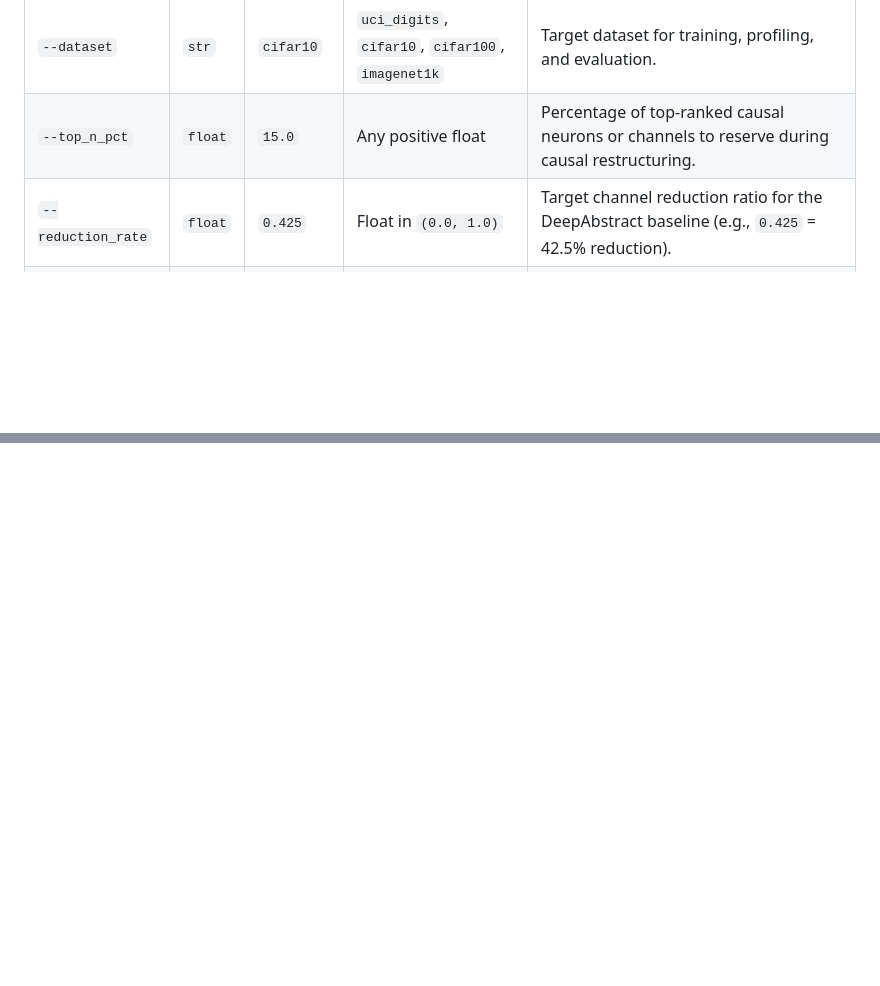
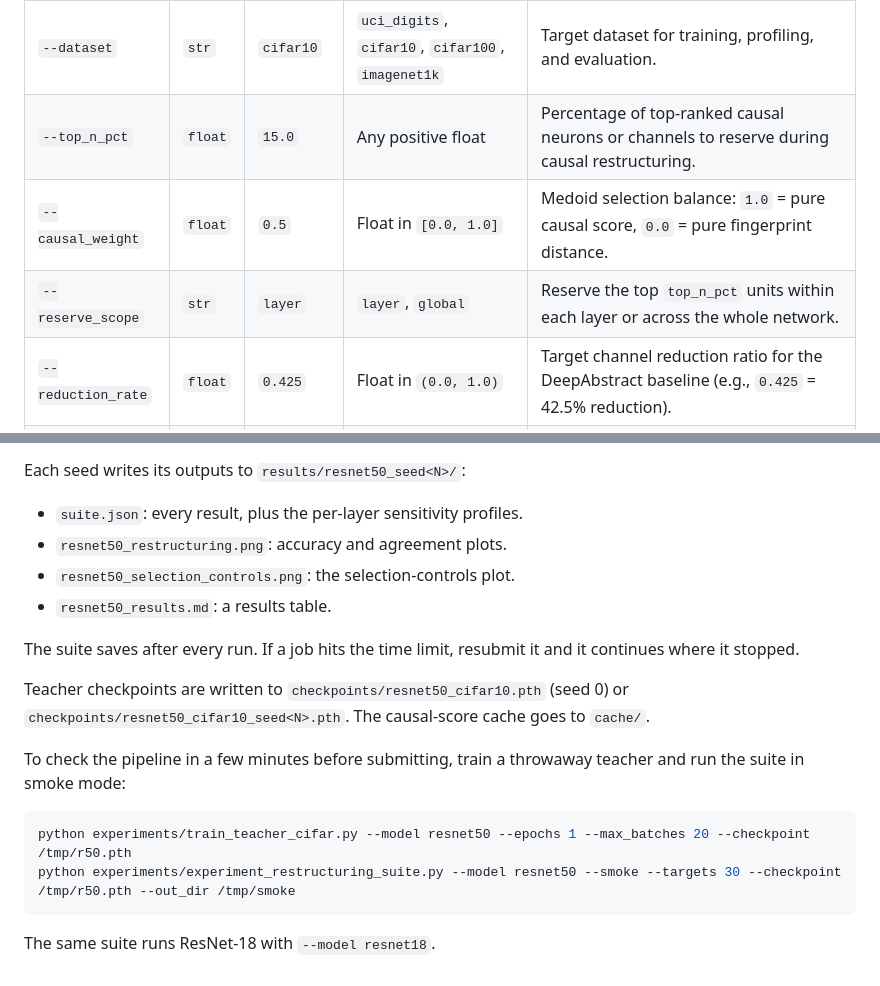
Before and after one commit to Suave101/CausualMechanisticInterpretability, a Markdown page: README.md, 2 parts joined by grey strips. GitHub-like rendering; blank space fills up the shorter version.

````diff
--- a/README.md
+++ b/README.md
@@ -44,6 +44,8 @@ python main.py [OPTIONS]
 | `--model` | `str` | `resnet18` | `mlp3`, `mlp5`, `resnet18`, `resnet50`, `resnet101` | Base model architecture. |
 | `--dataset` | `str` | `cifar10` | `uci_digits`, `cifar10`, `cifar100`, `imagenet1k` | Target dataset for training, profiling, and evaluation. |
 | `--top_n_pct` | `float` | `15.0` | Any positive float | Percentage of top-ranked causal neurons or channels to reserve during causal restructuring. |
+| `--causal_weight` | `float` | `0.5` | Float in `[0.0, 1.0]` | Medoid selection balance: `1.0` = pure causal score, `0.0` = pure fingerprint distance. |
+| `--reserve_scope` | `str` | `layer` | `layer`, `global` | Reserve the top `top_n_pct` units within each layer or across the whole network. |
 | `--reduction_rate` | `float` | `0.425` | Float in `(0.0, 1.0)` | Target channel reduction ratio for the DeepAbstract baseline (e.g., `0.425` = 42.5% reduction). |
 | `--use_pretrained` | `flag` | `True` | Standalone flag | Enables loading pre-trained weights for supported models when available. |
 | `--force_train` | `flag` | `False` | Standalone flag | Bypasses cached model weights and forces full re-training of the teacher model. |
@@ -131,0 +155,18 @@ For convolutional architectures, spatial activation fingerprinting combined with
+Each seed writes its outputs to `results/resnet50_seed<N>/`:
+- `suite.json`: every result, plus the per-layer sensitivity profiles.
+- `resnet50_restructuring.png`: accuracy and agreement plots.
+- `resnet50_selection_controls.png`: the selection-controls plot.
+- `resnet50_results.md`: a results table.
+
+The suite saves after every run. If a job hits the time limit, resubmit it and it continues where it stopped.
+
+Teacher checkpoints are written to `checkpoints/resnet50_cifar10.pth` (seed 0) or `checkpoints/resnet50_cifar10_seed<N>.pth`. The causal-score cache goes to `cache/`.
+
+To check the pipeline in a few minutes before submitting, train a throwaway teacher and run the suite in smoke mode:
+
+```bash
+python experiments/train_teacher_cifar.py --model resnet50 --epochs 1 --max_batches 20 --checkpoint /tmp/r50.pth
+python experiments/experiment_restructuring_suite.py --model resnet50 --smoke --targets 30 --checkpoint /tmp/r50.pth --out_dir /tmp/smoke
+```
+
+The same suite runs ResNet-18 with `--model resnet18`.
````
Also changed, not shown: other parts of README.md (+61 -40 lines).
